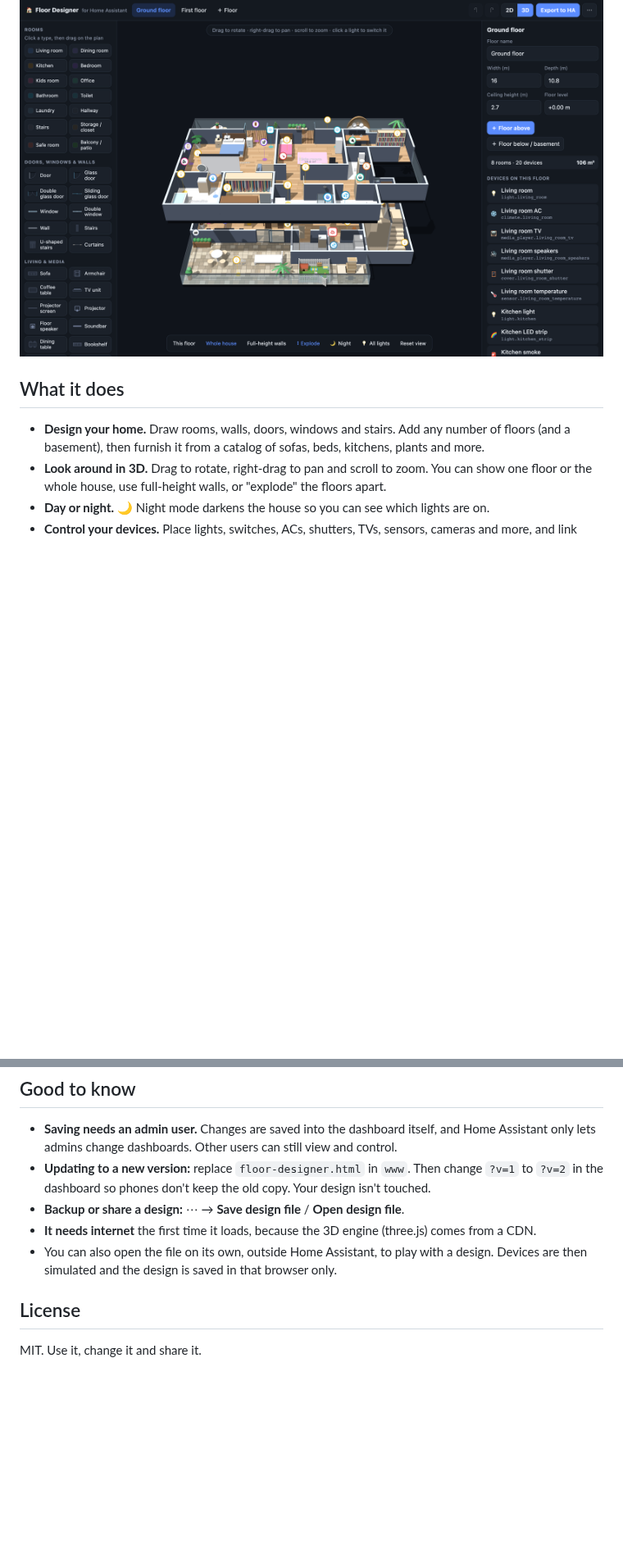
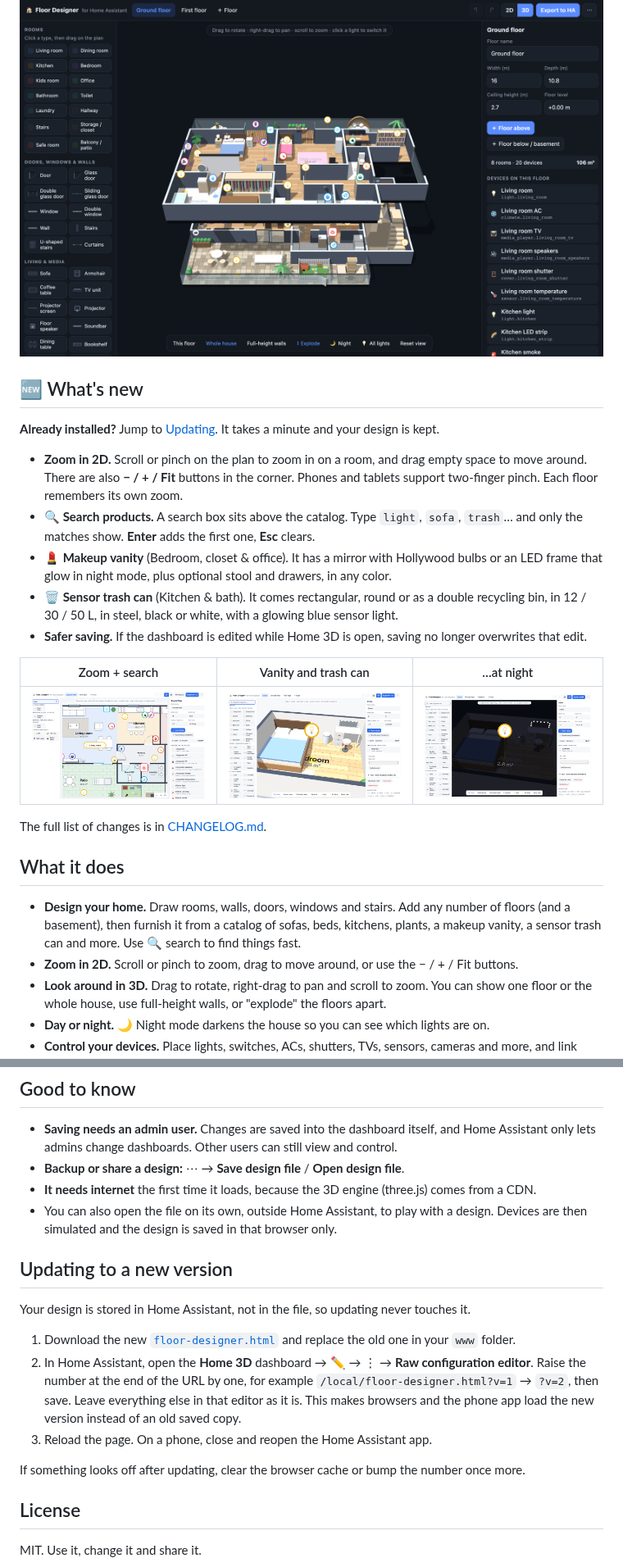
Before and after one commit to carmelbd/ha-home-3d, a Markdown page: README.md, 2 parts joined by grey strips. Shown at 82% size. Drawn GitHub-style; pictures changed too: screenshots/2d-zoom-search.png (added), screenshots/3d-vanity-night.png (added), screenshots/3d-vanity-trash.png (added); blank space fills up the shorter version.

Commit message:
Explain what's new: zoom, search, vanity, sensor trash can
README gets a What's new section with screenshots and clear update steps;
add CHANGELOG.md.

Co-Authored-By: Claude Opus 5.5 <noreply@anthropic.com>

```diff
--- a/README.md
+++ b/README.md
@@ -4,9 +4,26 @@ Draw your home, walk around it in 3D, and control your real devices from the pla
 
 ![Whole house, exploded 3D view](screenshots/3d-explode.png)
 
+## 🆕 What's new
+
+**Already installed?** Jump to [Updating](#updating-to-a-new-version). It takes a minute and your design is kept.
+
+- **Zoom in 2D.** Scroll or pinch on the plan to zoom in on a room, and drag empty space to move around. There are also **− / + / Fit** buttons in the corner. Phones and tablets support two-finger pinch. Each floor remembers its own zoom.
+- **🔍 Search products.** A search box sits above the catalog. Type `light`, `sofa`, `trash`… and only the matches show. **Enter** adds the first one, **Esc** clears.
+- **💄 Makeup vanity** (Bedroom, closet & office). It has a mirror with Hollywood bulbs or an LED frame that glow in night mode, plus optional stool and drawers, in any color.
+- **🗑️ Sensor trash can** (Kitchen & bath). It comes rectangular, round or as a double recycling bin, in 12 / 30 / 50 L, in steel, black or white, with a glowing blue sensor light.
+- **Safer saving.** If the dashboard is edited while Home 3D is open, saving no longer overwrites that edit.
+
+| Zoom + search | Vanity and trash can | …at night |
+|---|---|---|
+| ![Zoom and search](screenshots/2d-zoom-search.png) | ![Makeup vanity and sensor trash can](screenshots/3d-vanity-trash.png) | ![Vanity bulbs glowing at night](screenshots/3d-vanity-night.png) |
+
+The full list of changes is in [CHANGELOG.md](CHANGELOG.md).
+
 ## What it does
 
-- **Design your home.** Draw rooms, walls, doors, windows and stairs. Add any number of floors (and a basement), then furnish it from a catalog of sofas, beds, kitchens, plants and more.
+- **Design your home.** Draw rooms, walls, doors, windows and stairs. Add any number of floors (and a basement), then furnish it from a catalog of sofas, beds, kitchens, plants, a makeup vanity, a sensor trash can and more. Use 🔍 search to find things fast.
+- **Zoom in 2D.** Scroll or pinch to zoom, drag to move around, or use the − / + / Fit buttons.
 - **Look around in 3D.** Drag to rotate, right-drag to pan and scroll to zoom. You can show one floor or the whole house, use full-height walls, or "explode" the floors apart.
 - **Day or night.** 🌙 Night mode darkens the house so you can see which lights are on.
 - **Control your devices.** Place lights, switches, ACs, shutters, TVs, sensors, cameras and more, and link each one to a Home Assistant entity.
@@ -58,11 +75,20 @@ views:
 ## Good to know
 
 - **Saving needs an admin user.** Changes are saved into the dashboard itself, and Home Assistant only lets admins change dashboards. Other users can still view and control.
-- **Updating to a new version:** replace `floor-designer.html` in `www`. Then change `?v=1` to `?v=2` in the dashboard so phones don't keep the old copy. Your design isn't touched.
 - **Backup or share a design:** ⋯ → **Save design file** / **Open design file**.
 - **It needs internet** the first time it loads, because the 3D engine (three.js) comes from a CDN.
 - You can also open the file on its own, outside Home Assistant, to play with a design. Devices are then simulated and the design is saved in that browser only.
 
+## Updating to a new version
+
+Your design is stored in Home Assistant, not in the file, so updating never touches it.
+
+1. Download the new [`floor-designer.html`](floor-designer.html) and replace the old one in your `www` folder.
+2. In Home Assistant, open the **Home 3D** dashboard → ✏️ → ⋮ → **Raw configuration editor**. Raise the number at the end of the URL by one, for example `/local/floor-designer.html?v=1` → `?v=2`, then save. Leave everything else in that editor as it is. This makes browsers and the phone app load the new version instead of an old saved copy.
+3. Reload the page. On a phone, close and reopen the Home Assistant app.
+
+If something looks off after updating, clear the browser cache or bump the number once more.
+
 ## License
 
 MIT. Use it, change it and share it.
```
Also changed, not shown: CHANGELOG.md (added, +15 -0 lines).
